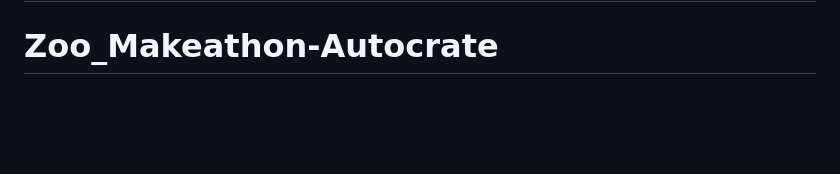
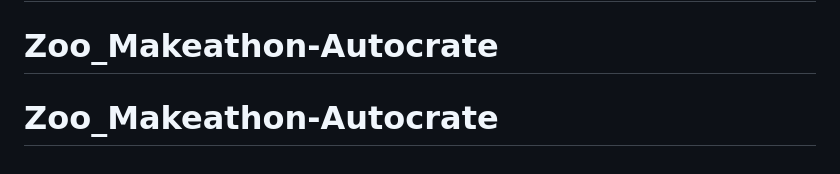
Before and after one commit to YacineMojo/Zoo_Makeathon-Autocrate, a Markdown page: README.md, the part around the change. Rendered like a GitHub page; blank space fills up the shorter version.

Commit message:
[+] Added the GitHub repository heading

```diff
--- a/README.md
+++ b/README.md
@@ -349,3 +349,4 @@ needs — this README, `FEEDBACK.md`, the assumptions and disclaimers shown in t
 product — is in English.
 # Zoo_Makeathon-Autocrate
 # Zoo_Makeathon-Autocrate
+# Zoo_Makeathon-Autocrate
```
